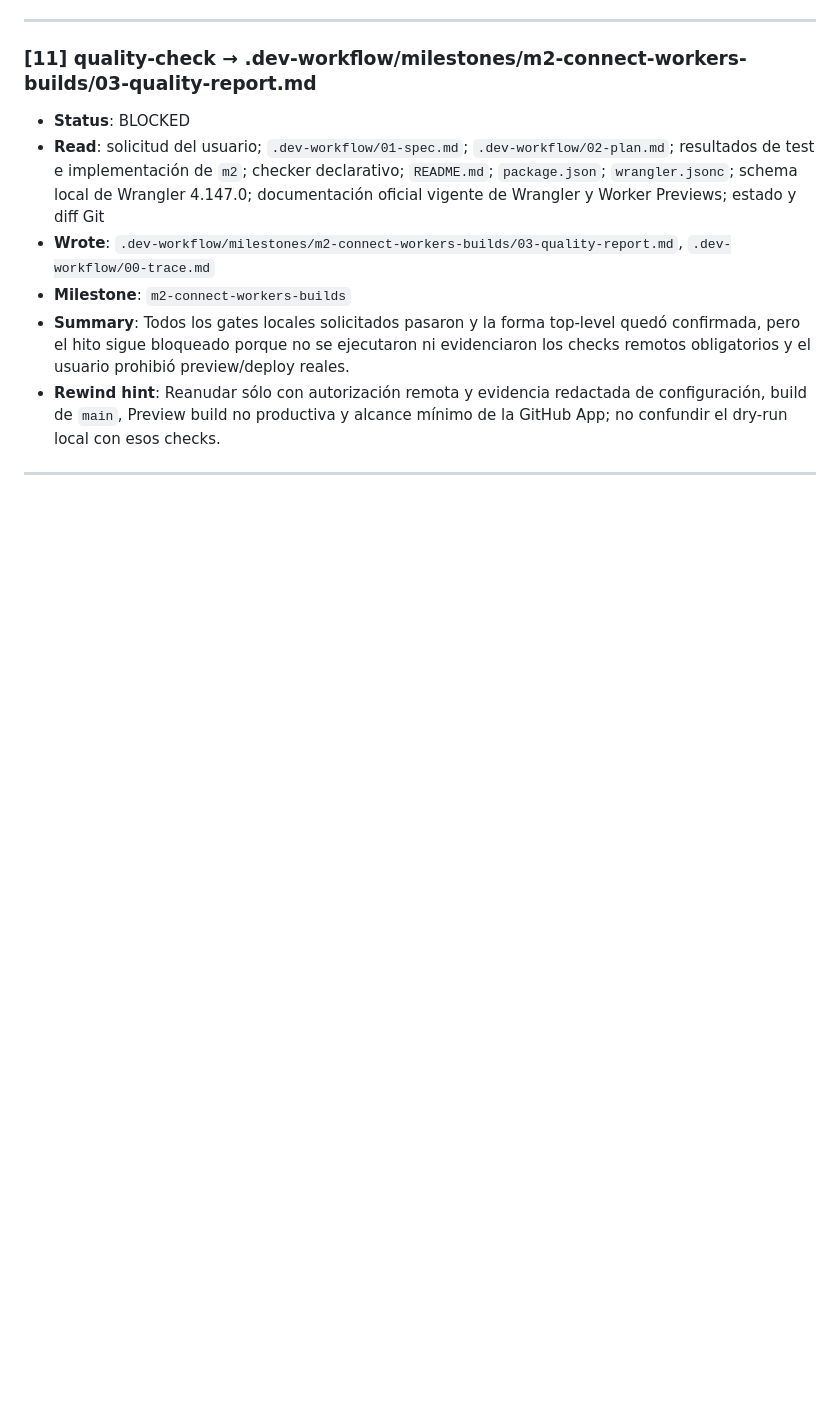
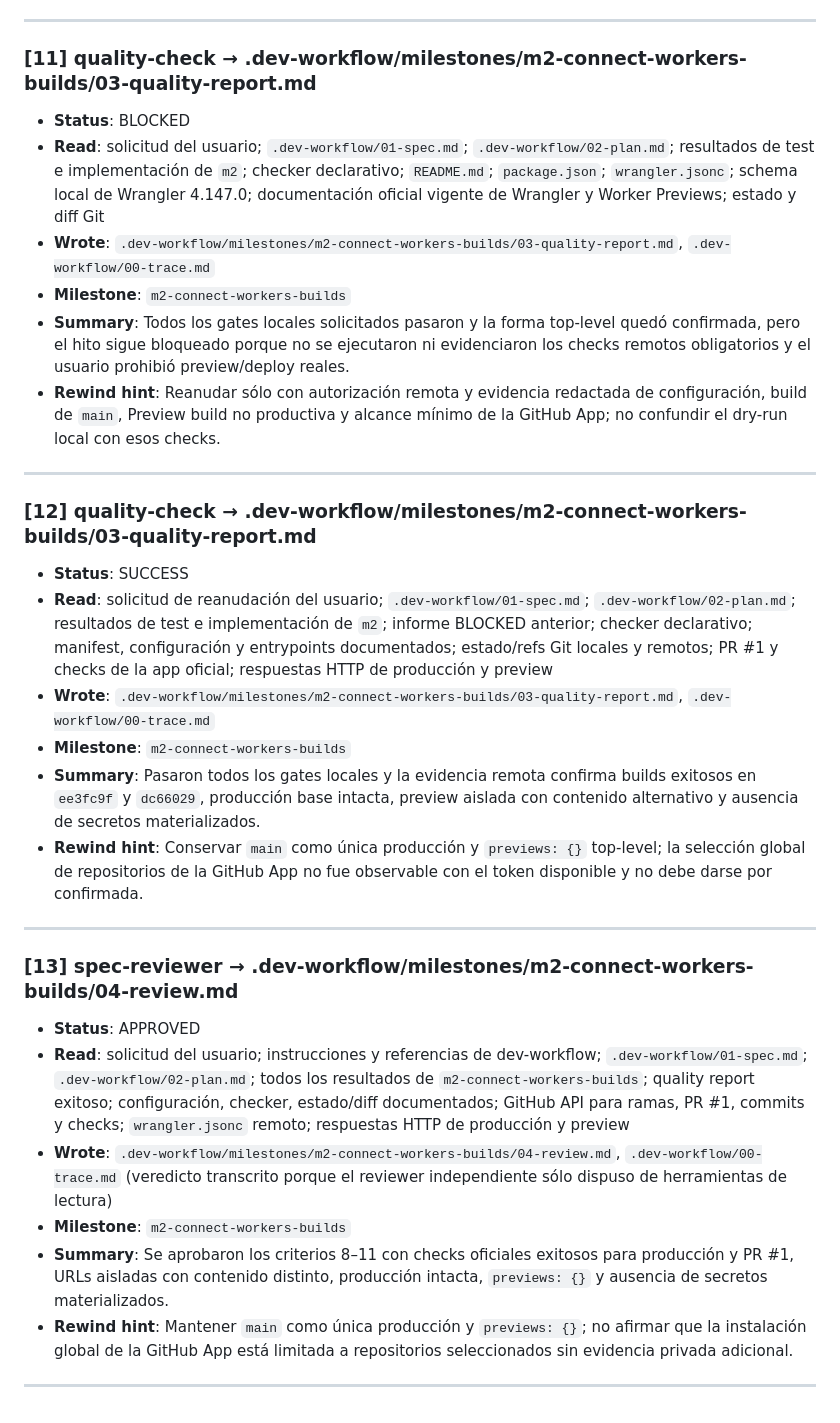
Before and after one commit to mquitoss/valhalla-committee, a Markdown page: .dev-workflow/00-trace.md, the part around the change. Rendered like a GitHub page; blank space fills up the shorter version.

Commit message:
chore: record Cloudflare deployment validation

```diff
--- a/.dev-workflow/00-trace.md
+++ b/.dev-workflow/00-trace.md
@@ -118,3 +118,25 @@
 - **Rewind hint**: Reanudar sólo con autorización remota y evidencia redactada de configuración, build de `main`, Preview build no productiva y alcance mínimo de la GitHub App; no confundir el dry-run local con esos checks.
 
 ---
+
+### [12] quality-check → .dev-workflow/milestones/m2-connect-workers-builds/03-quality-report.md
+
+- **Status**: SUCCESS
+- **Read**: solicitud de reanudación del usuario; `.dev-workflow/01-spec.md`; `.dev-workflow/02-plan.md`; resultados de test e implementación de `m2`; informe BLOCKED anterior; checker declarativo; manifest, configuración y entrypoints documentados; estado/refs Git locales y remotos; PR #1 y checks de la app oficial; respuestas HTTP de producción y preview
+- **Wrote**: `.dev-workflow/milestones/m2-connect-workers-builds/03-quality-report.md`, `.dev-workflow/00-trace.md`
+- **Milestone**: `m2-connect-workers-builds`
+- **Summary**: Pasaron todos los gates locales y la evidencia remota confirma builds exitosos en `ee3fc9f` y `dc66029`, producción base intacta, preview aislada con contenido alternativo y ausencia de secretos materializados.
+- **Rewind hint**: Conservar `main` como única producción y `previews: {}` top-level; la selección global de repositorios de la GitHub App no fue observable con el token disponible y no debe darse por confirmada.
+
+---
+
+### [13] spec-reviewer → .dev-workflow/milestones/m2-connect-workers-builds/04-review.md
+
+- **Status**: APPROVED
+- **Read**: solicitud del usuario; instrucciones y referencias de dev-workflow; `.dev-workflow/01-spec.md`; `.dev-workflow/02-plan.md`; todos los resultados de `m2-connect-workers-builds`; quality report exitoso; configuración, checker, estado/diff documentados; GitHub API para ramas, PR #1, commits y checks; `wrangler.jsonc` remoto; respuestas HTTP de producción y preview
+- **Wrote**: `.dev-workflow/milestones/m2-connect-workers-builds/04-review.md`, `.dev-workflow/00-trace.md` (veredicto transcrito porque el reviewer independiente sólo dispuso de herramientas de lectura)
+- **Milestone**: `m2-connect-workers-builds`
+- **Summary**: Se aprobaron los criterios 8–11 con checks oficiales exitosos para producción y PR #1, URLs aisladas con contenido distinto, producción intacta, `previews: {}` y ausencia de secretos materializados.
+- **Rewind hint**: Mantener `main` como única producción y `previews: {}`; no afirmar que la instalación global de la GitHub App está limitada a repositorios seleccionados sin evidencia privada adicional.
+
+---
```
Also changed, not shown: 2 other files.
